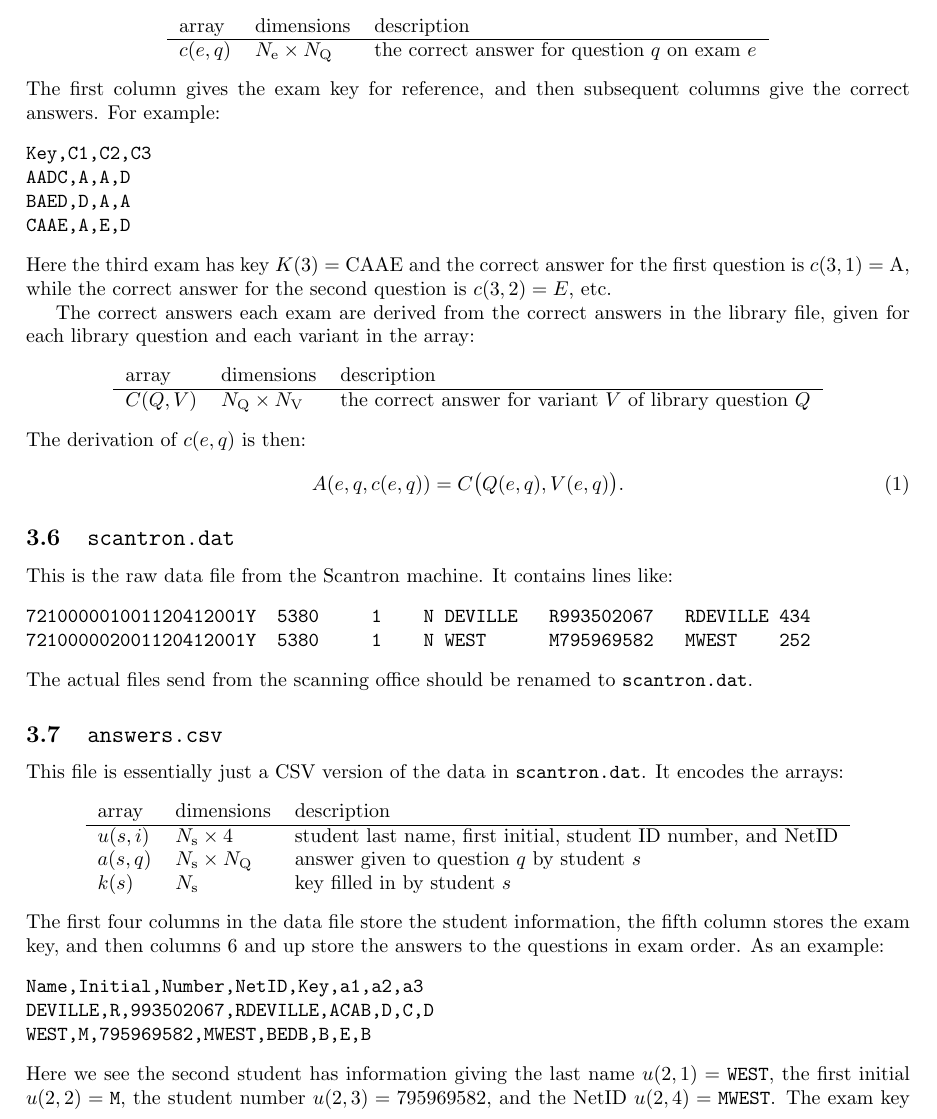
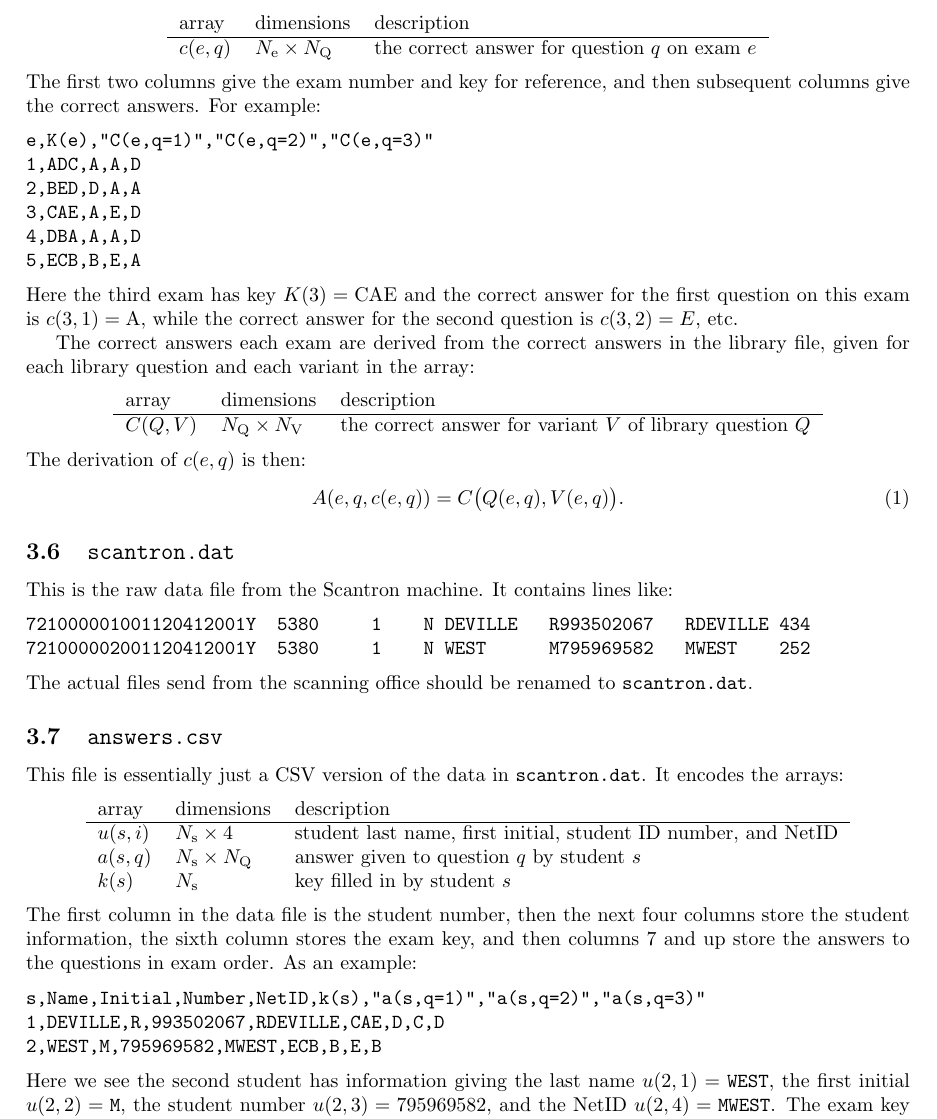
Before and after one commit to mwest1066/randexam, a LaTeX problem sheet (randexam.tex): part of page 5 of 9, cut so that both start at the same text. Compiled offline with pdfLaTeX.

Commit message:
update file formats in docs

```diff
--- a/randexam.tex
+++ b/randexam.tex
@@ -296,17 +296,19 @@ hand is necessary. This thus encodes the array:
     & the correct answer for question $q$ on exam $e$
   \end{tabular}
 \end{center}
-The first column gives the exam key for reference, and then subsequent
-columns give the correct answers. For example:
+The first two columns give the exam number and key for reference, and
+then subsequent columns give the correct answers. For example:
 \begin{verbatim}
-Key,C1,C2,C3
-AADC,A,A,D
-BAED,D,A,A
-CAAE,A,E,D
+e,K(e),"C(e,q=1)","C(e,q=2)","C(e,q=3)"
+1,ADC,A,A,D
+2,BED,D,A,A
+3,CAE,A,E,D
+4,DBA,A,A,D
+5,ECB,B,E,A
 \end{verbatim}
-Here the third exam has key $K(3) = \rm CAAE$ and the correct
-answer for the first question is $c(3,1) = \rm A$, while the correct
-answer for the second question is $c(3,2) = E$, etc.
+Here the third exam has key $K(3) = \rm CAE$ and the correct answer
+for the first question on this exam is $c(3,1) = \rm A$, while the
+correct answer for the second question is $c(3,2) = E$, etc.
 
 The correct answers each exam are derived from the correct answers in
 the library file, given for each library question and each variant in
@@ -351,17 +353,16 @@ This file is essentially just a CSV version of the data in
     & key filled in by student $s$
   \end{tabular}
 \end{center}
-The first four columns in the data file store the student information,
-the fifth column stores the exam key, and then columns 6 and up store
-the answers to the questions in exam order. As an example:
+The first column in the data file is the student number, then the next
+four columns store the student information, the sixth column stores
+the exam key, and then columns 7 and up store the answers to the
+questions in exam order. As an example:
 \begin{verbatim}
-Name,Initial,Number,NetID,Key,a1,a2,a3
-DEVILLE,R,993502067,RDEVILLE,ACAB,D,C,D
-WEST,M,795969582,MWEST,BEDB,B,E,B
+s,Name,Initial,Number,NetID,k(s),"a(s,q=1)","a(s,q=2)","a(s,q=3)"
+1,DEVILLE,R,993502067,RDEVILLE,CAE,D,C,D
+2,WEST,M,795969582,MWEST,ECB,B,E,B
 \end{verbatim}
 Here we see the second student has information giving the last name
 $u(2,1) = \mathtt{WEST}$, the first initial $u(2,2) = \mathtt{M}$, the
 student number $u(2,3) = 795969582$, and the NetID $u(2,4) =
-\texttt{MWEST}$. The exam key for this student is $k(2) = \rm BEDB$
-and the student gave answer $a(2,1) = \rm B$ for question 1 on this
-exam paper, answer $a(2,2) = \rm E$ for question 2, etc.
+\texttt{MWEST}$. The exam key for this student is $k(2) = \rm ECB$ and
@@ -378 +380,3 @@ WEST,M,795969582,MWEST,2.0
+1,DEVILLE,R,993502067,RDEVILLE,2.0
+2,WEST,M,795969582,MWEST,2.0
 \end{verbatim}
```
Also changed, not shown: Makefile, randexam.tex (43 more changed lines).
